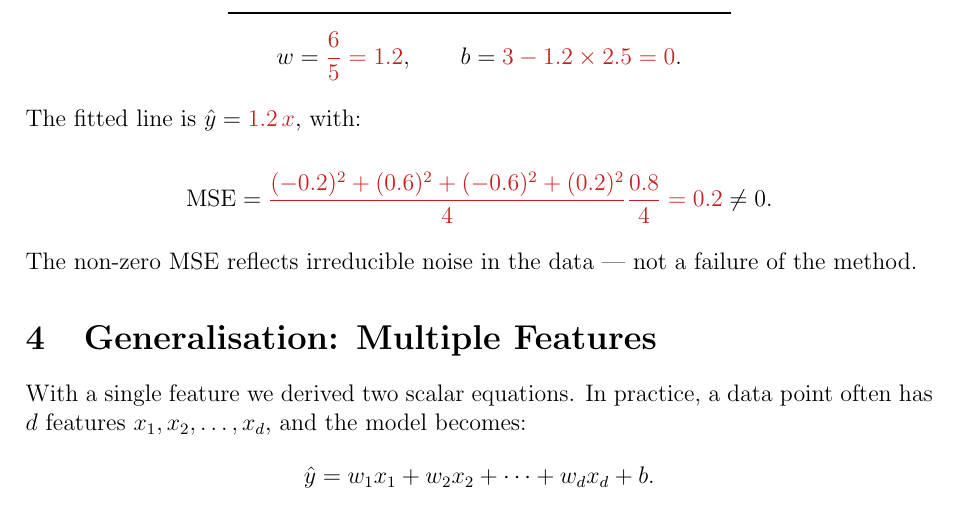
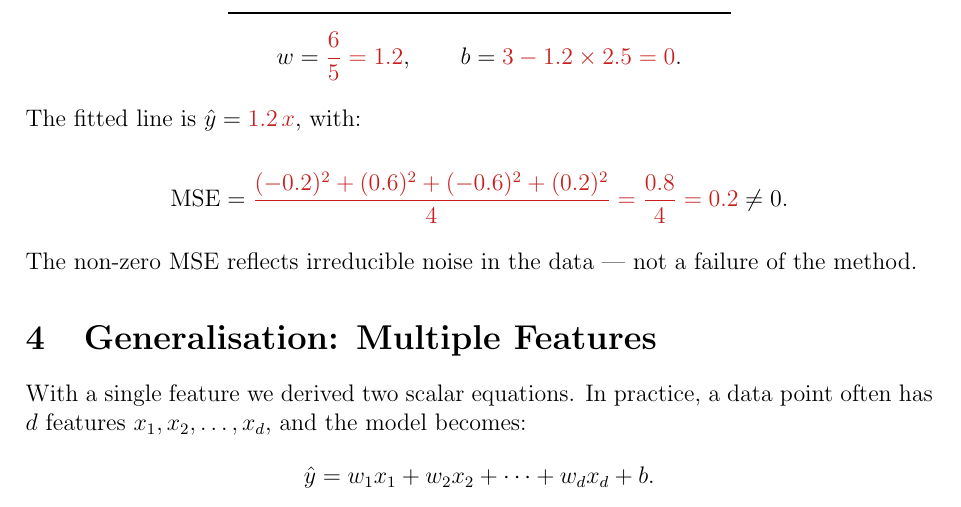
Before and after one commit to ie-ai-class/lectures-im-69, a LaTeX document (src/T02_ml_basics/S1/_linear_regression.tex): part of page 4 of 8, cut so that both start at the same text. Compiled offline with pdfLaTeX.

Commit message:
Fix formatting issues in linear regression documents for clarity

```diff
--- a/src/T02_ml_basics/S1/_linear_regression.tex
+++ b/src/T02_ml_basics/S1/_linear_regression.tex
@@ -238,7 +238,7 @@ The fitted line is $\yhat = \sol{1.2\,x}$, with:
 
 \[
   \mathrm{MSE}
-  = \sol[12cm]{\frac{(-0.2)^2 + (0.6)^2 + (-0.6)^2 + (0.2)^2}{4} \dfrac{0.8}{4} = 0.2}
+  = \sol[12cm]{\frac{(-0.2)^2 + (0.6)^2 + (-0.6)^2 + (0.2)^2}{4} = \dfrac{0.8}{4} = 0.2}
   \neq 0.
 \]
 % ─────────────────────────────────────────────────────────────────────────────
```
Also changed, not shown: src/T02_ml_basics/S1/_linear_regression.pdf, src/T02_ml_basics/S1/linear_regression_solution.pdf, src/T02_ml_basics/S1/linear_regression_student.pdf, src/T02_ml_basics/S2/classification_solution.pdf, src/T02_ml_basics/S2/classification_student.pdf.
